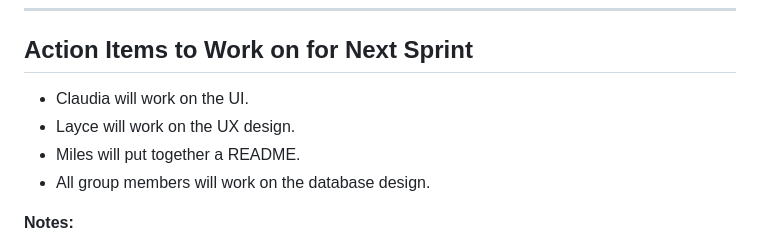
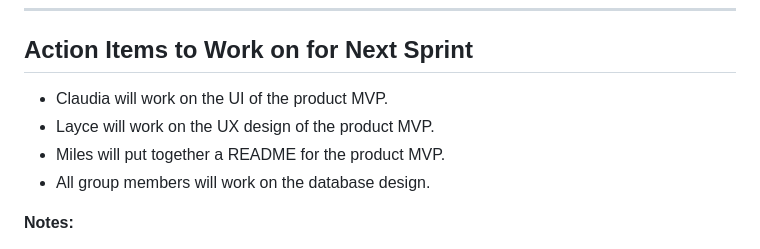
Before and after one commit to Dan1731/ExpenseTracker, a Markdown page: UPDATE.md, the part around the change. Rendered like a GitHub page.

Commit message:
Refine action items for product MVP
Clarified action items for the product MVP in the update.

```diff
--- a/UPDATE.md
+++ b/UPDATE.md
@@ -62,9 +62,9 @@ The team demonstrated progress by walking through:
 ---
 
 ## Action Items to Work on for Next Sprint
-- Claudia will work on the UI.
-- Layce will work on the UX design.
-- Miles will put together a README.
+- Claudia will work on the UI of the product MVP.
+- Layce will work on the UX design of the product MVP.
+- Miles will put together a README for the product MVP.
 - All group members will work on the database design.
 
 **Notes:**
```
